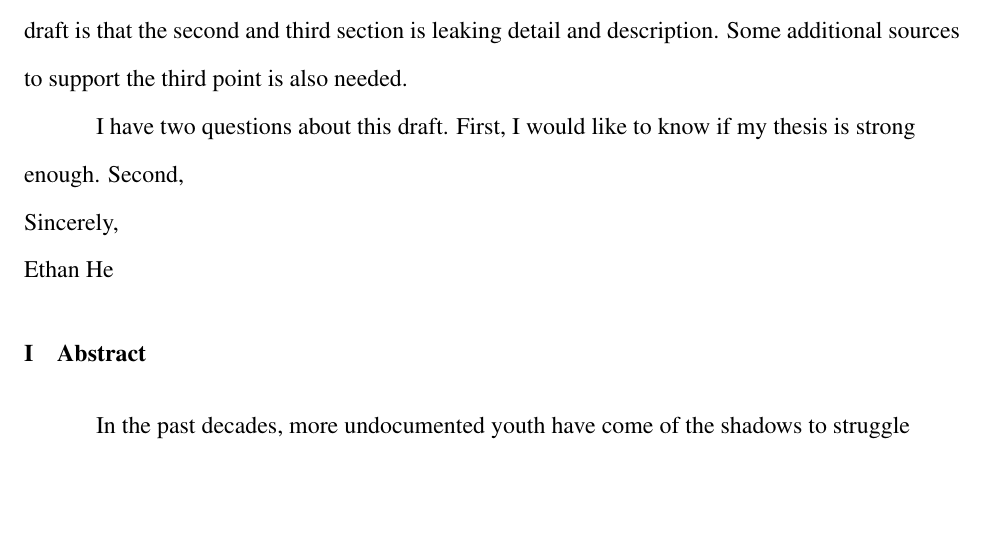
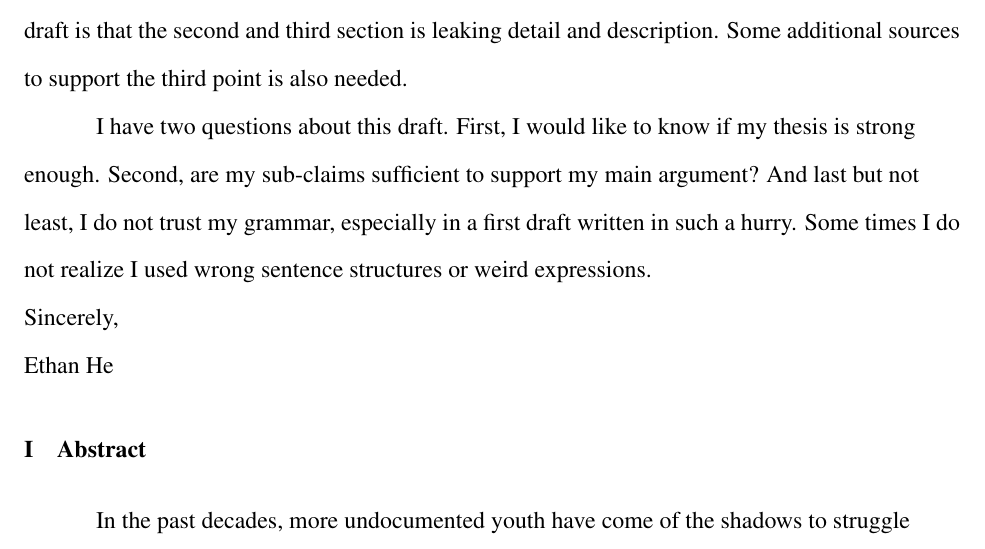
Before and after one commit to EYH0602/DC-Project, a LaTeX document (DC_Project.tex): part of page 1 of 6, cut so that both start at the same text, the shorter picture padded with empty space. Compiled offline with pdfLaTeX.

Commit message:
Cover Memo finished. ToDo:     Complete Work Cited Page

```diff
--- a/DC_Project.tex
+++ b/DC_Project.tex
@@ -102,7 +102,9 @@ Some additional sources to support the third point is also needed.
 % one paragraph with any questions or concerns you have for your peer responders
 I have two questions about this draft.
 First, I would like to know if my thesis is strong enough.
-Second,
+Second, are my sub-claims sufficient to support my main argument?
+And last but not least,  I do not trust my grammar, especially in a first draft written in such a hurry.
+Some times I do not realize I used wrong sentence structures or weird expressions.
 
 \noindent
 Sincerely, \\
```
Also changed, not shown: DC_Project.pdf, DC_Project.tex (2 more changed lines), 1 other file.
